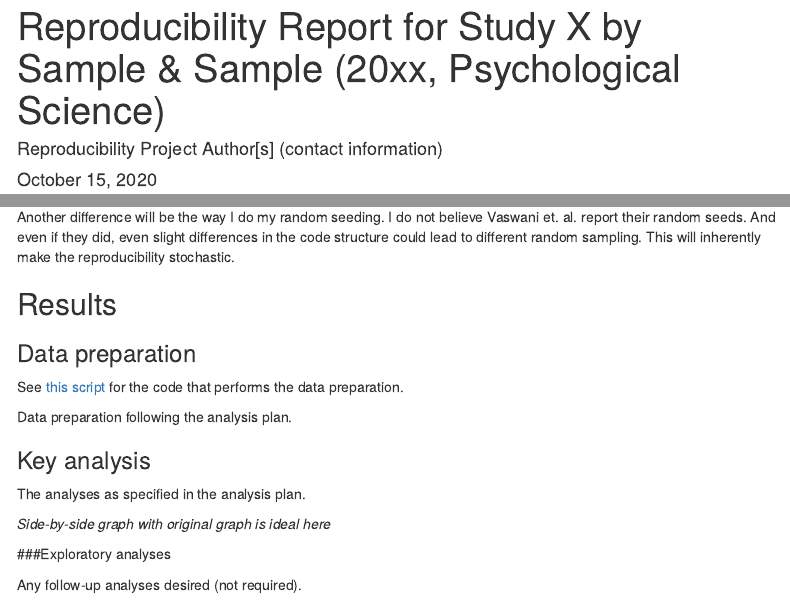
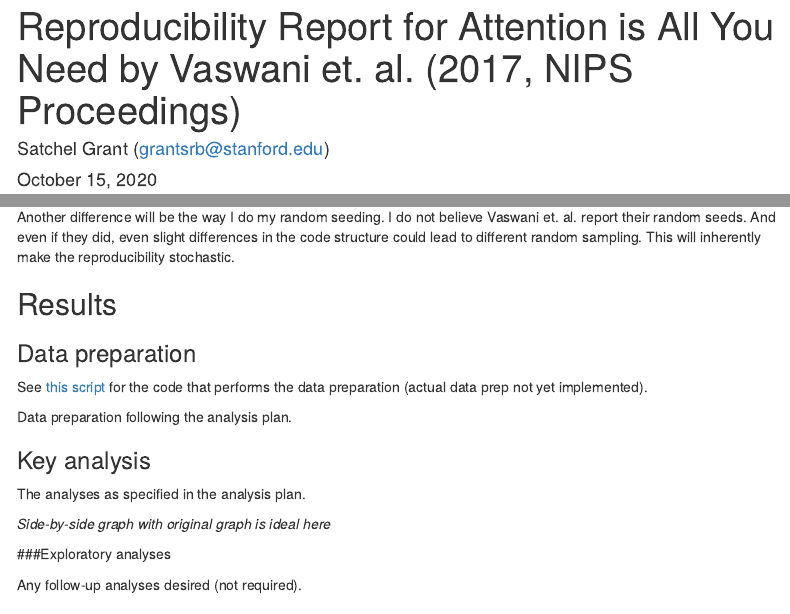
Before and after one commit to psych251/vaswani2017, an R Markdown document (writeup/ReproducibilityReport.Rmd): the page in a window 1100 px wide, from its top, and a second part further down, joined at a grey line. Rendered offline with R 4.5, knitr and Pandoc, with nearby package versions; menus at the side of the page are left out.

Commit message:
update writeup

```diff
--- a/writeup/ReproducibilityReport.Rmd
+++ b/writeup/ReproducibilityReport.Rmd
@@ -1,6 +1,6 @@
 ---
-title: "Reproducibility Report for Study X by Sample & Sample (20xx, Psychological Science)"
-author: "Reproducibility Project Author[s] (contact information)"
+title: "Reproducibility Report for Attention is All You Need by Vaswani et. al. (2017, NIPS Proceedings)"
+author: "Satchel Grant (grantsrb@stanford.edu)"
 date: "`r format(Sys.time(), '%B %d, %Y')`"
 output:
   html_document:
@@ -58,7 +58,7 @@
 
 ### Data preparation
 
-See [this script]() for the code that performs the data preparation.
+See [this script](https://github.com/psych251/vaswani2017/blob/master/transformer/transformer/datas.py) for the code that performs the data preparation (actual data prep not yet implemented).
 
 Data preparation following the analysis plan.
 
```
